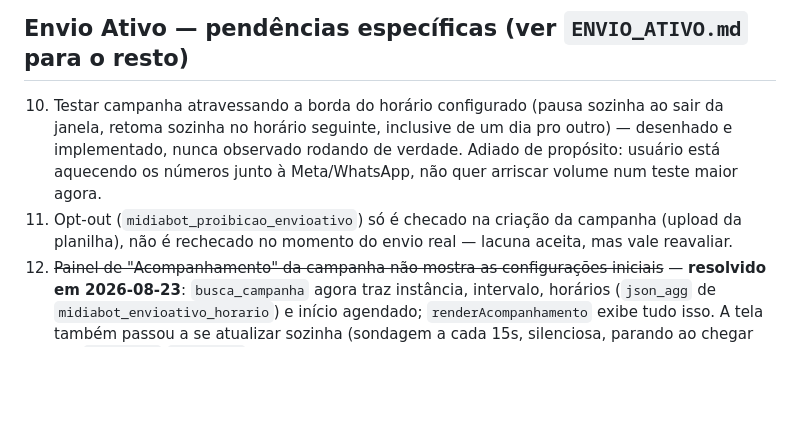
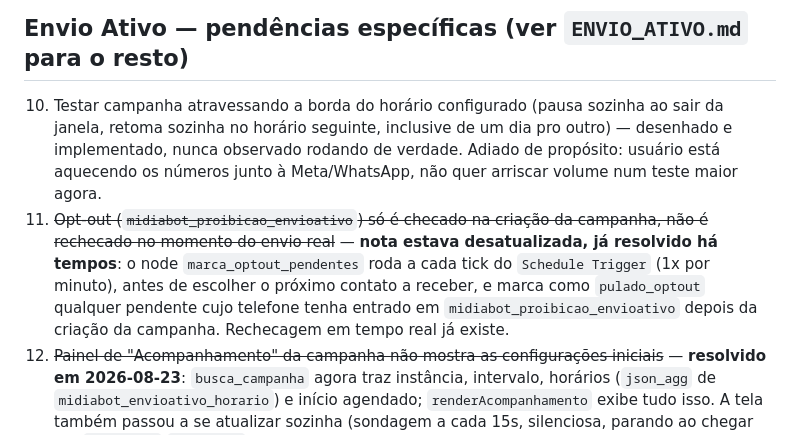
Before and after one commit to whatsappterabot-arch/midiabot, a Markdown page: PENDENCIAS.md, the part around the change. Rendered like a GitHub page; blank space fills up the shorter version.

Commit message:
Marca item 11 (opt-out do Envio Ativo) como resolvido no PENDENCIAS.md
A nota estava desatualizada: o node marca_optout_pendentes ja rechecava
a lista de opt-out a cada tick do Schedule Trigger, nao so na criacao
da campanha.

Co-Authored-By: Claude Sonnet 5 <noreply@anthropic.com>
Claude-Session: https://claude.ai/code/session_01MH2NhvVD7HgTigEmXcGZpe

```diff
--- a/PENDENCIAS.md
+++ b/PENDENCIAS.md
@@ -48,7 +48,7 @@ Lista organizada de próximos passos, em 2026-08-16. Itens específicos do Envio
 ## Envio Ativo — pendências específicas (ver `ENVIO_ATIVO.md` para o resto)
 
 10. Testar campanha atravessando a borda do horário configurado (pausa sozinha ao sair da janela, retoma sozinha no horário seguinte, inclusive de um dia pro outro) — desenhado e implementado, nunca observado rodando de verdade. Adiado de propósito: usuário está aquecendo os números junto à Meta/WhatsApp, não quer arriscar volume num teste maior agora.
-11. Opt-out (`midiabot_proibicao_envioativo`) só é checado na criação da campanha (upload da planilha), não é rechecado no momento do envio real — lacuna aceita, mas vale reavaliar.
+11. ~~Opt-out (`midiabot_proibicao_envioativo`) só é checado na criação da campanha, não é rechecado no momento do envio real~~ — **nota estava desatualizada, já resolvido há tempos**: o node `marca_optout_pendentes` roda a cada tick do `Schedule Trigger` (1x por minuto), antes de escolher o próximo contato a receber, e marca como `pulado_optout` qualquer pendente cujo telefone tenha entrado em `midiabot_proibicao_envioativo` depois da criação da campanha. Rechecagem em tempo real já existe.
 12. ~~Painel de "Acompanhamento" da campanha não mostra as configurações iniciais~~ — **resolvido em 2026-08-23**: `busca_campanha` agora traz instância, intervalo, horários (`json_agg` de `midiabot_envioativo_horario`) e início agendado; `renderAcompanhamento` exibe tudo isso. A tela também passou a se atualizar sozinha (sondagem a cada 15s, silenciosa, parando ao chegar em `concluida`/`cancelada` ou ao sair da tela), confirmado funcionando ao vivo em produção.
 13. ~~IA precisa reconhecer quando o cliente está pedindo pra falar com um vendedor/atendente humano~~ — **resolvido em 2026-08-24**: o `AI Agent1` agora devolve um campo `quer_humano` (booleano) no JSON estruturado, junto com `partes`. Quando `true`, um node novo (`verifica_pedido_humano` → `pausa_ia_pedido_humano`) grava a mesma chave Redis já usada pela pausa manual (`midiabot:pausa_ia:...`, TTL 12h), suspendendo a IA pra esse contato. A resposta que chega ao cliente no WhatsApp não tem marcação nenhuma; o que fica gravado no histórico (visível no chat interno) ganha o aviso "🙋 Cliente pediu atendimento humano" na frente. Testado e confirmado funcionando.
 14. ~~Ajustes pendentes no assistente de instalação (`dashboard.html`)~~ — **resolvido em 2026-08-24**: tela de permissão de sala, correção do texto de "sala compartilhada", troca de "vendedor" por "consultor" em todos os textos visíveis, e a opção explícita de "sala de conversa interna da equipe" (checkbox no Passo 2 que esconde telefone/compartilhada, pula a pergunta de dono, e sugere marcar todos os consultores no passo de permissão) — todas feitas e no ar.
```
